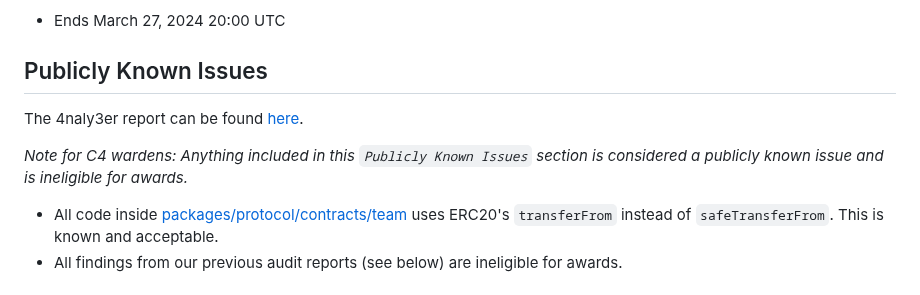
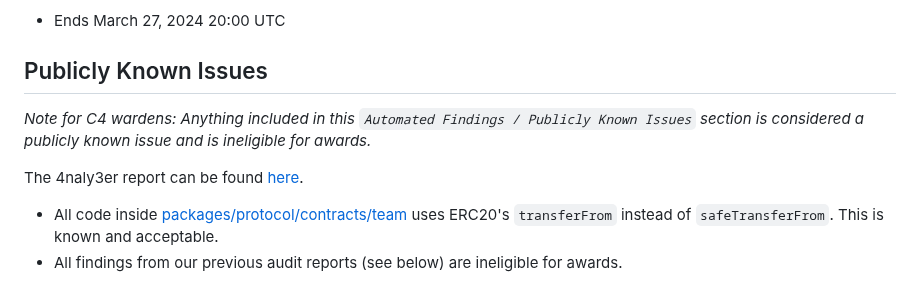
Before and after one commit to code-423n4/2024-03-taiko, a Markdown page: README.md, the part around the change. Rendered like a GitHub page.

```diff
--- a/README.md
+++ b/README.md
@@ -16,9 +16,9 @@
 
 ## Publicly Known Issues
 
+_Note for C4 wardens: Anything included in this `Automated Findings / Publicly Known Issues` section is considered a publicly known issue and is ineligible for awards._
+
 The 4naly3er report can be found [here](https://github.com/code-423n4/2024-03-taiko/blob/main/4naly3er-report.md).
-
-_Note for C4 wardens: Anything included in this `Publicly Known Issues` section is considered a publicly known issue and is ineligible for awards._
 
 - All code inside [packages/protocol/contracts/team](https://github.com/code-423n4/2024-03-taiko/blob/main/packages/protocol/contracts/team) uses ERC20's `transferFrom` instead of `safeTransferFrom`. This is known and acceptable.
 - All findings from our previous audit reports (see below) are ineligible for awards.
```
